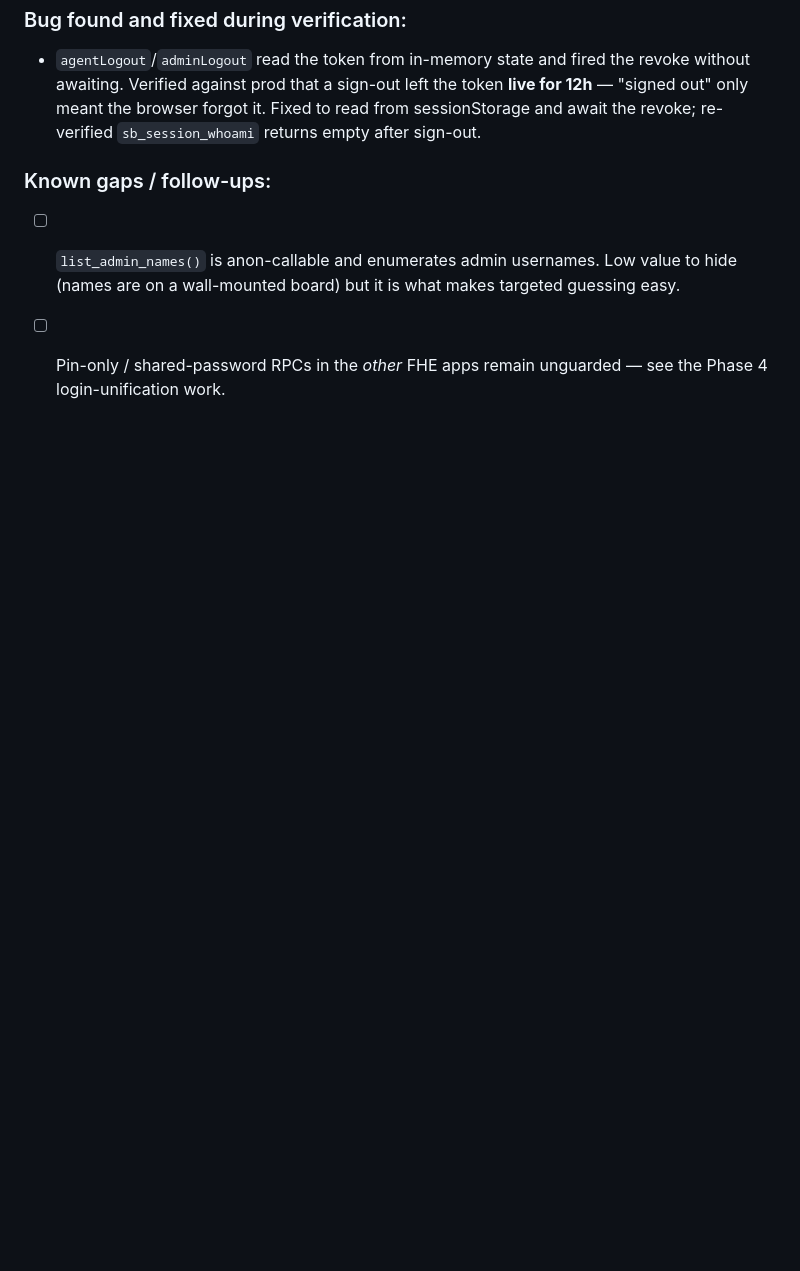
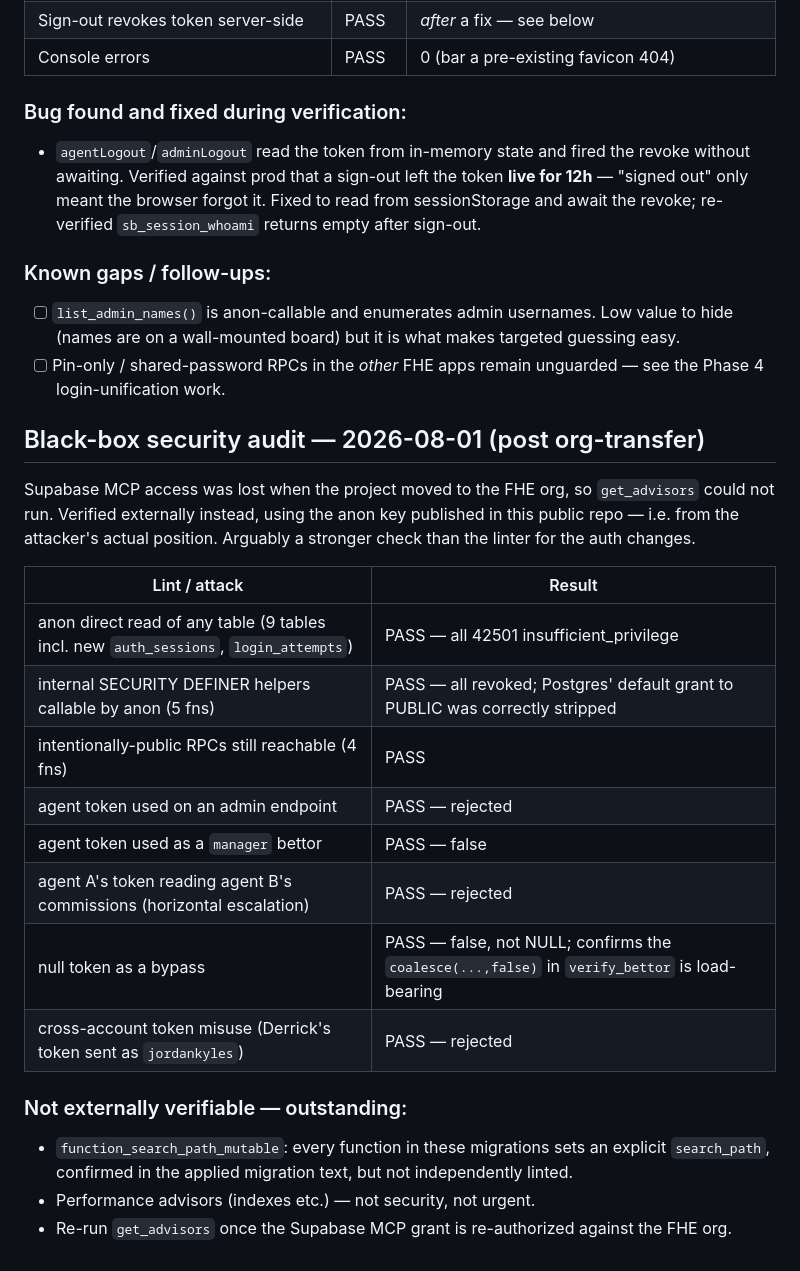
Before and after one commit to DRodriguez009/FHE-SCOREBOARD, a Markdown page: TEST_LOG.md, the part around the change. Drawn GitHub-style; blank space fills up the shorter version.

Commit message:
docs: black-box security audit of token auth (advisors unavailable post-transfer)
Co-Authored-By: Claude Opus 5 (1M context) <noreply@anthropic.com>

```diff
--- a/TEST_LOG.md
+++ b/TEST_LOG.md
@@ -172,3 +172,27 @@ Tie => refund + cancel. Idempotent / self-healing. Ran it once to backfill.
       hide (names are on a wall-mounted board) but it is what makes targeted guessing easy.
 - [ ] Pin-only / shared-password RPCs in the *other* FHE apps remain unguarded — see the
       Phase 4 login-unification work.
+
+## Black-box security audit — 2026-08-01 (post org-transfer)
+
+Supabase MCP access was lost when the project moved to the FHE org, so `get_advisors`
+could not run. Verified externally instead, using the anon key published in this public
+repo — i.e. from the attacker's actual position. Arguably a stronger check than the
+linter for the auth changes.
+
+| Lint / attack | Result |
+|---|---|
+| anon direct read of any table (9 tables incl. new `auth_sessions`, `login_attempts`) | PASS — all 42501 insufficient_privilege |
+| internal SECURITY DEFINER helpers callable by anon (5 fns) | PASS — all revoked; Postgres' default grant to PUBLIC was correctly stripped |
+| intentionally-public RPCs still reachable (4 fns) | PASS |
+| agent token used on an admin endpoint | PASS — rejected |
+| agent token used as a `manager` bettor | PASS — false |
+| agent A's token reading agent B's commissions (horizontal escalation) | PASS — rejected |
+| null token as a bypass | PASS — false, not NULL; confirms the `coalesce(...,false)` in `verify_bettor` is load-bearing |
+| cross-account token misuse (Derrick's token sent as `jordankyles`) | PASS — rejected |
+
+### Not externally verifiable — outstanding:
+- `function_search_path_mutable`: every function in these migrations sets an explicit
+  `search_path`, confirmed in the applied migration text, but not independently linted.
+- Performance advisors (indexes etc.) — not security, not urgent.
+- Re-run `get_advisors` once the Supabase MCP grant is re-authorized against the FHE org.
```
